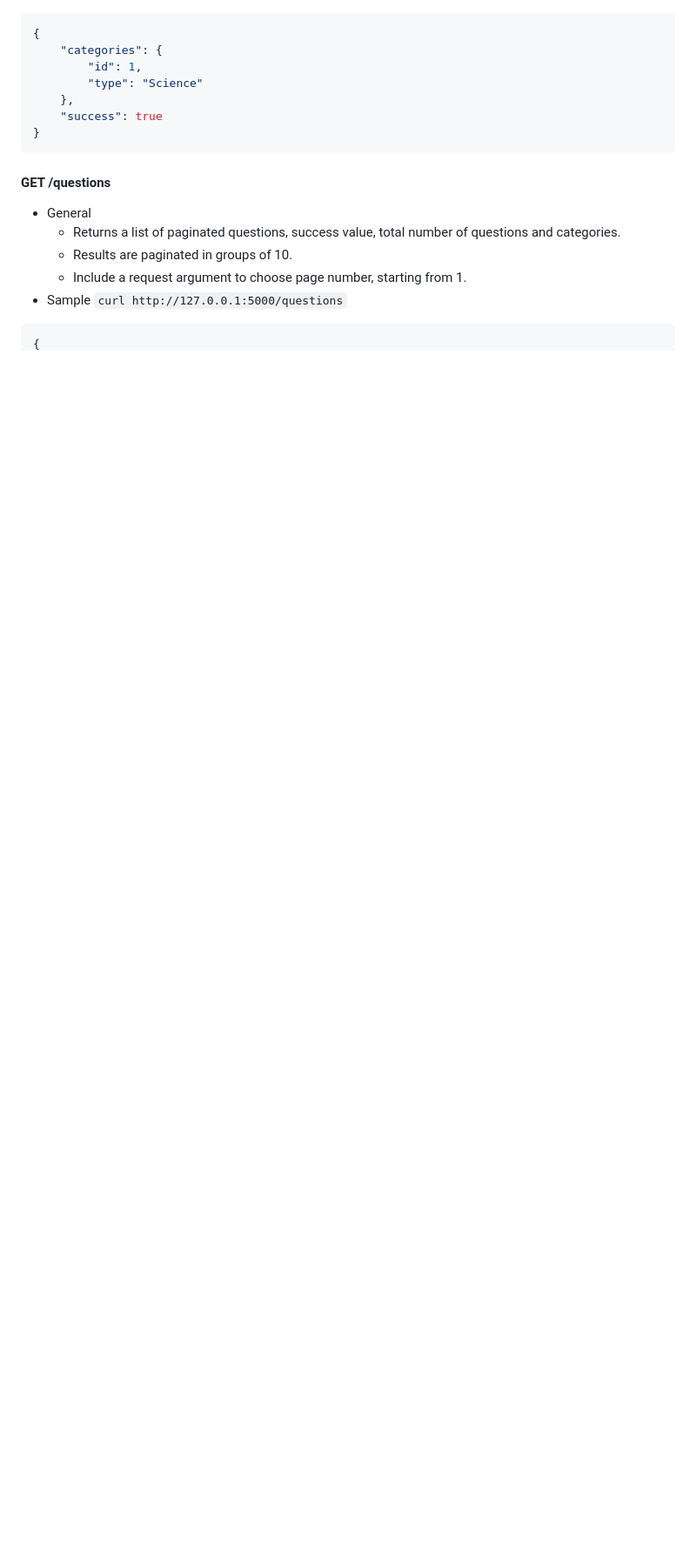
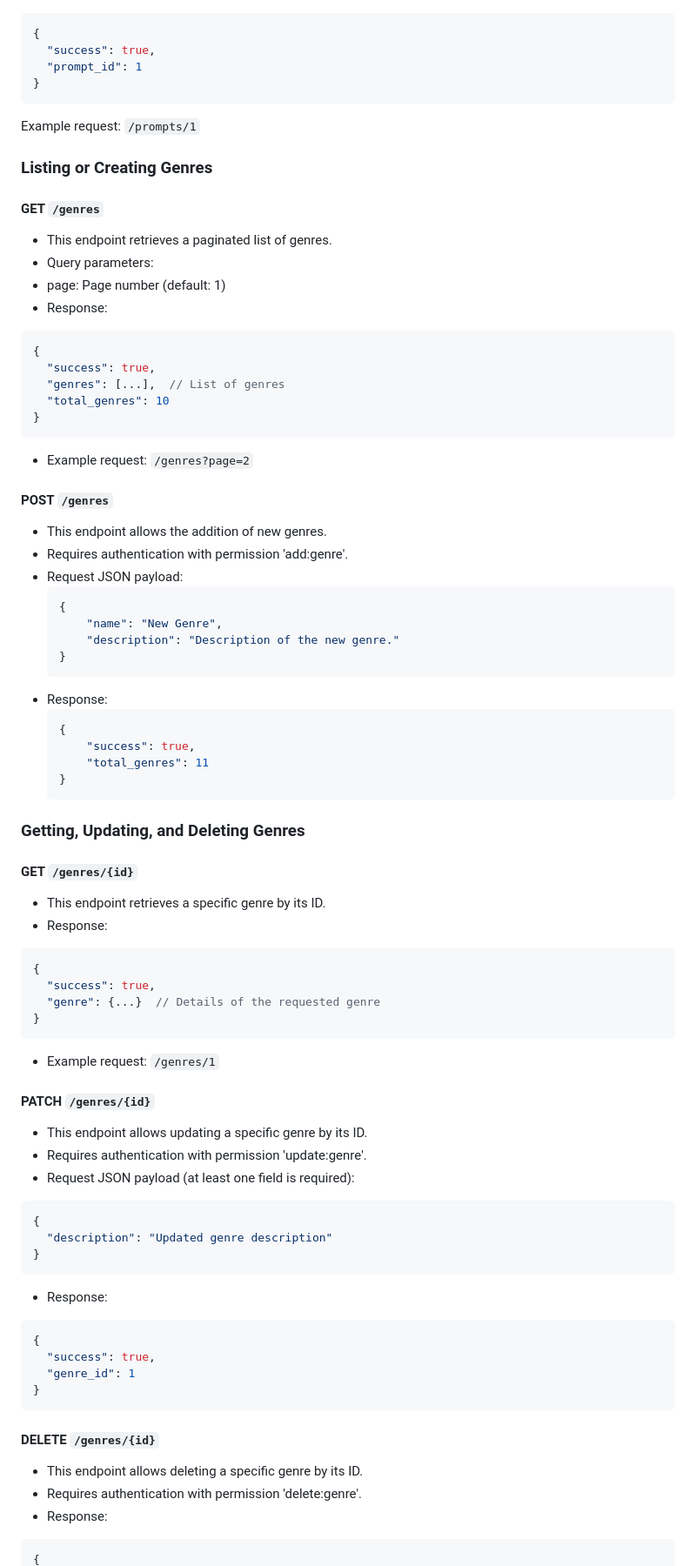
Before and after one commit to m0hammad-2Z/Promptly-API, a Markdown page: README.md, the part around one of its changes. Shown at 87% size. Rendered like a GitHub page; blank space fills up the shorter version.

````diff
--- a/README.md
+++ b/README.md
@@ -78,17 +122,82 @@ Four error types will returned as JSON object if a request fail:
 {
-    "categories": {
-        "id": 1,
-        "type": "Science"
-    },
-    "success": true
+  "success": true,
+  "prompt_id": 1
+}
+```
+Example request: `/prompts/1`
+
+
+### Listing or Creating Genres
+#### GET `/genres`
+
+- This endpoint retrieves a paginated list of genres.
+- Query parameters:
+- page: Page number (default: 1)
+- Response:
+```json
+{
+  "success": true,
+  "genres": [...],  // List of genres
+  "total_genres": 10
+}
+```
+- Example request: `/genres?page=2`
+
+#### POST `/genres`
+
+- This endpoint allows the addition of new genres.
+- Requires authentication with permission 'add:genre'.
+- Request JSON payload:
+    ```json
+    {
+        "name": "New Genre",
+        "description": "Description of the new genre."
+    }
+    ```
+- Response:
+    ```json
+    {
+        "success": true,
+        "total_genres": 11
+    }
+    ```
+### Getting, Updating, and Deleting Genres
+#### GET `/genres/{id}`
+
+- This endpoint retrieves a specific genre by its ID.
+- Response:
+```json
+{
+  "success": true,
+  "genre": {...}  // Details of the requested genre
+}
+```
+- Example request: `/genres/1`
+
+
+#### PATCH `/genres/{id}`
+
+- This endpoint allows updating a specific genre by its ID.
+- Requires authentication with permission 'update:genre'.
+- Request JSON payload (at least one field is required):
+```json
+{
+  "description": "Updated genre description"
+}
+```
+- Response:
+
+```json
+{
+  "success": true,
+  "genre_id": 1
 }
 ```
 
-#### GET /questions
-- General
-  - Returns a list of paginated questions, success value, total number of questions and categories.
-  - Results are paginated in groups of 10.
-  - Include a request argument to choose page number, starting from 1.
-- Sample `curl http://127.0.0.1:5000/questions`
-```bash
+#### DELETE `/genres/{id}`
+
+- This endpoint allows deleting a specific genre by its ID.
+- Requires authentication with permission 'delete:genre'.
+- Response:
+```json
 {
````
Also changed, not shown: other parts of README.md (+69 -209 lines).
